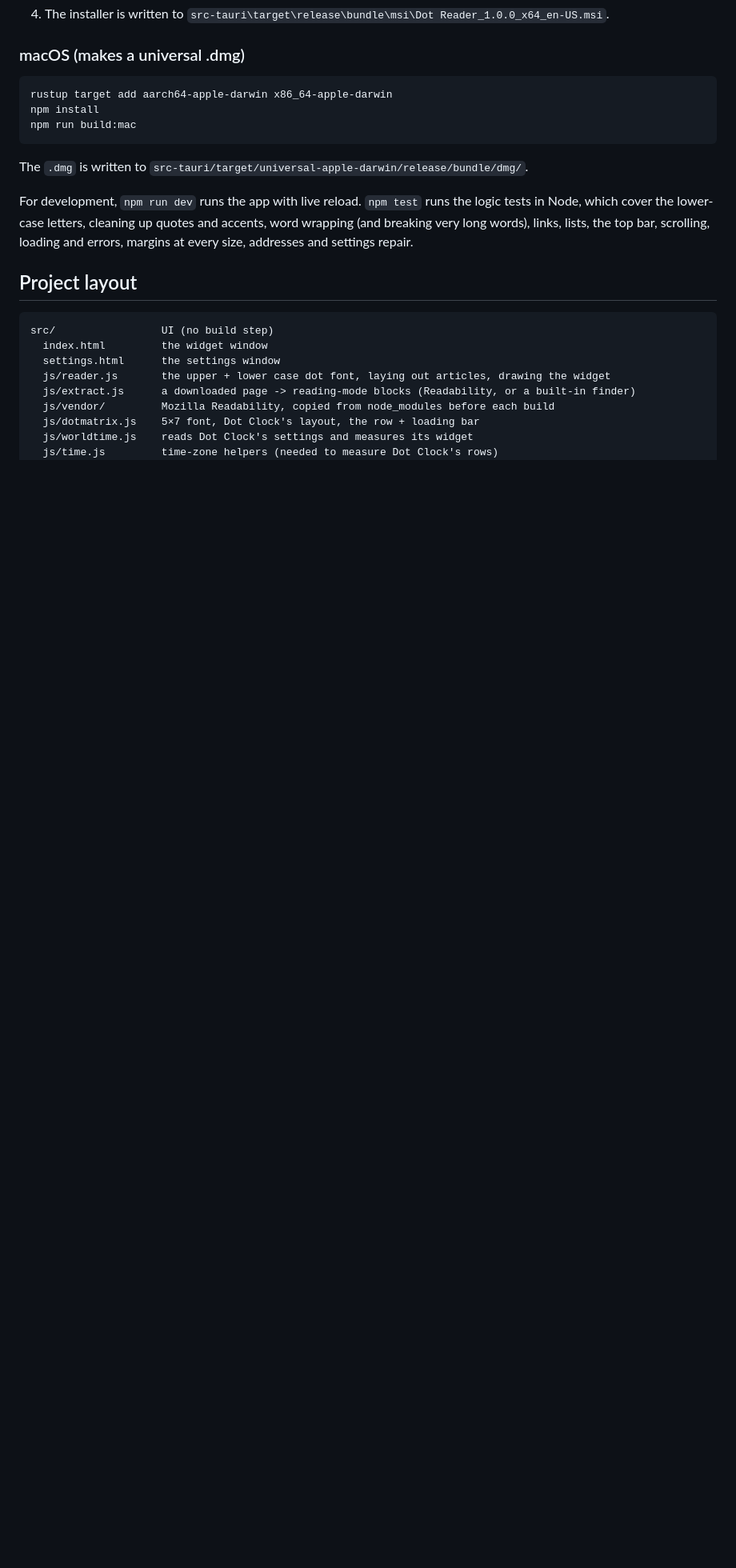
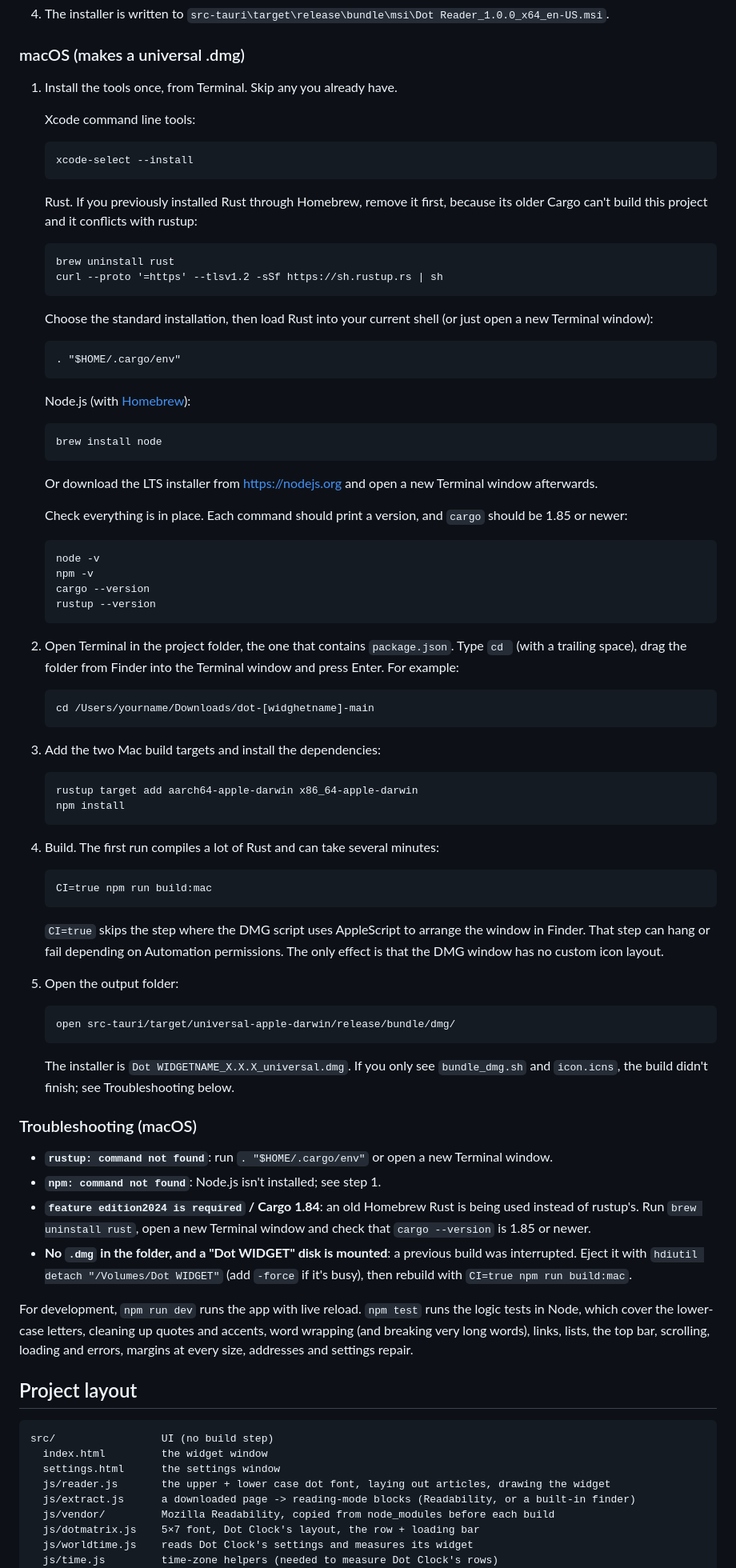
Before and after one commit to slainbya-dotcom/dot-reader, a Markdown page: BUILDING.md, the part around the change. Shown at 80% size. GitHub-like rendering; blank space fills up the shorter version.

````diff
--- a/BUILDING.md
+++ b/BUILDING.md
@@ -41,13 +41,66 @@ Pushing a tag such as `v1.0.0` also builds the Windows `.msi` and puts it in a d
 
 ### macOS (makes a universal .dmg)
 
-```bash
-rustup target add aarch64-apple-darwin x86_64-apple-darwin
-npm install
-npm run build:mac
-```
+1. Install the tools once, from Terminal. Skip any you already have.
 
-The `.dmg` is written to `src-tauri/target/universal-apple-darwin/release/bundle/dmg/`.
+   Xcode command line tools:
+   ```
+   xcode-select --install
+   ```
+
+   Rust. If you previously installed Rust through Homebrew, remove it first, because its older Cargo can't build this project and it conflicts with rustup:
+   ```
+   brew uninstall rust
+   curl --proto '=https' --tlsv1.2 -sSf https://sh.rustup.rs | sh
+   ```
+   Choose the standard installation, then load Rust into your current shell (or just open a new Terminal window):
+   ```
+   . "$HOME/.cargo/env"
+   ```
+
+   Node.js (with [Homebrew](https://brew.sh)):
+   ```
+   brew install node
+   ```
+   Or download the LTS installer from https://nodejs.org and open a new Terminal window afterwards.
+
+   Check everything is in place. Each command should print a version, and `cargo` should be 1.85 or newer:
+   ```
+   node -v
+   npm -v
+   cargo --version
+   rustup --version
+   ```
+
+2. Open Terminal in the project folder, the one that contains `package.json`. Type `cd ` (with a trailing space), drag the folder from Finder into the Terminal window and press Enter. For example:
+   ```
+   cd /Users/yourname/Downloads/dot-[widghetname]-main
+   ```
+
+3. Add the two Mac build targets and install the dependencies:
+   ```
+   rustup target add aarch64-apple-darwin x86_64-apple-darwin
+   npm install
+   ```
+
+4. Build. The first run compiles a lot of Rust and can take several minutes:
+   ```
+   CI=true npm run build:mac
+   ```
+   `CI=true` skips the step where the DMG script uses AppleScript to arrange the window in Finder. That step can hang or fail depending on Automation permissions. The only effect is that the DMG window has no custom icon layout.
+
+5. Open the output folder:
+   ```
+   open src-tauri/target/universal-apple-darwin/release/bundle/dmg/
+   ```
+   The installer is `Dot WIDGETNAME_X.X.X_universal.dmg`. If you only see `bundle_dmg.sh` and `icon.icns`, the build didn't finish; see Troubleshooting below.
+
+### Troubleshooting (macOS)
+
+- **`rustup: command not found`**: run `. "$HOME/.cargo/env"` or open a new Terminal window.
+- **`npm: command not found`**: Node.js isn't installed; see step 1.
+- **`feature edition2024 is required` / Cargo 1.84**: an old Homebrew Rust is being used instead of rustup's. Run `brew uninstall rust`, open a new Terminal window and check that `cargo --version` is 1.85 or newer.
+- **No `.dmg` in the folder, and a "Dot WIDGET" disk is mounted**: a previous build was interrupted. Eject it with `hdiutil detach "/Volumes/Dot WIDGET"` (add `-force` if it's busy), then rebuild with `CI=true npm run build:mac`.
 
 For development, `npm run dev` runs the app with live reload. `npm test` runs the logic tests in Node, which cover the lower-case letters, cleaning up quotes and accents, word wrapping (and breaking very long words), links, lists, the top bar, scrolling, loading and errors, margins at every size, addresses and settings repair.
 
````
